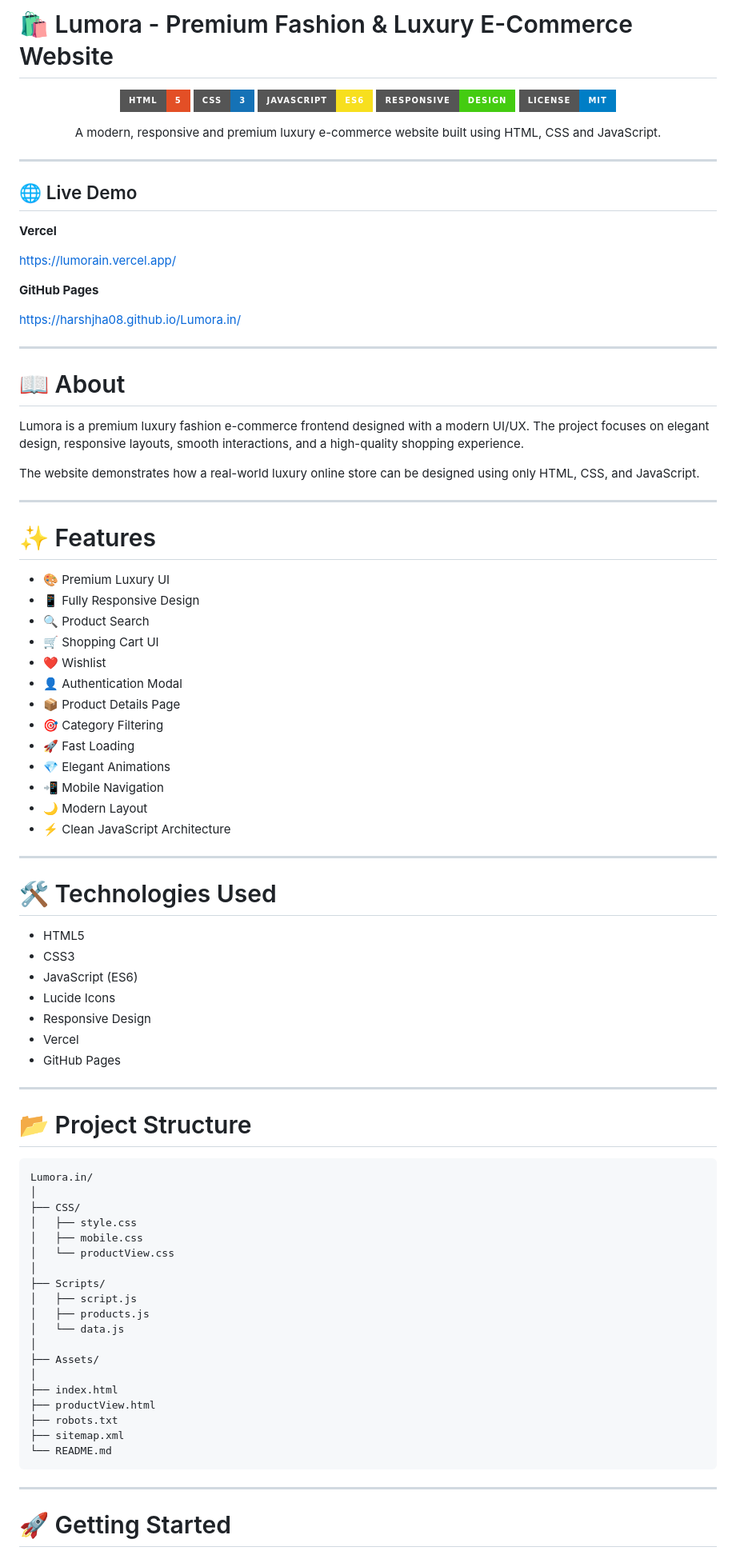
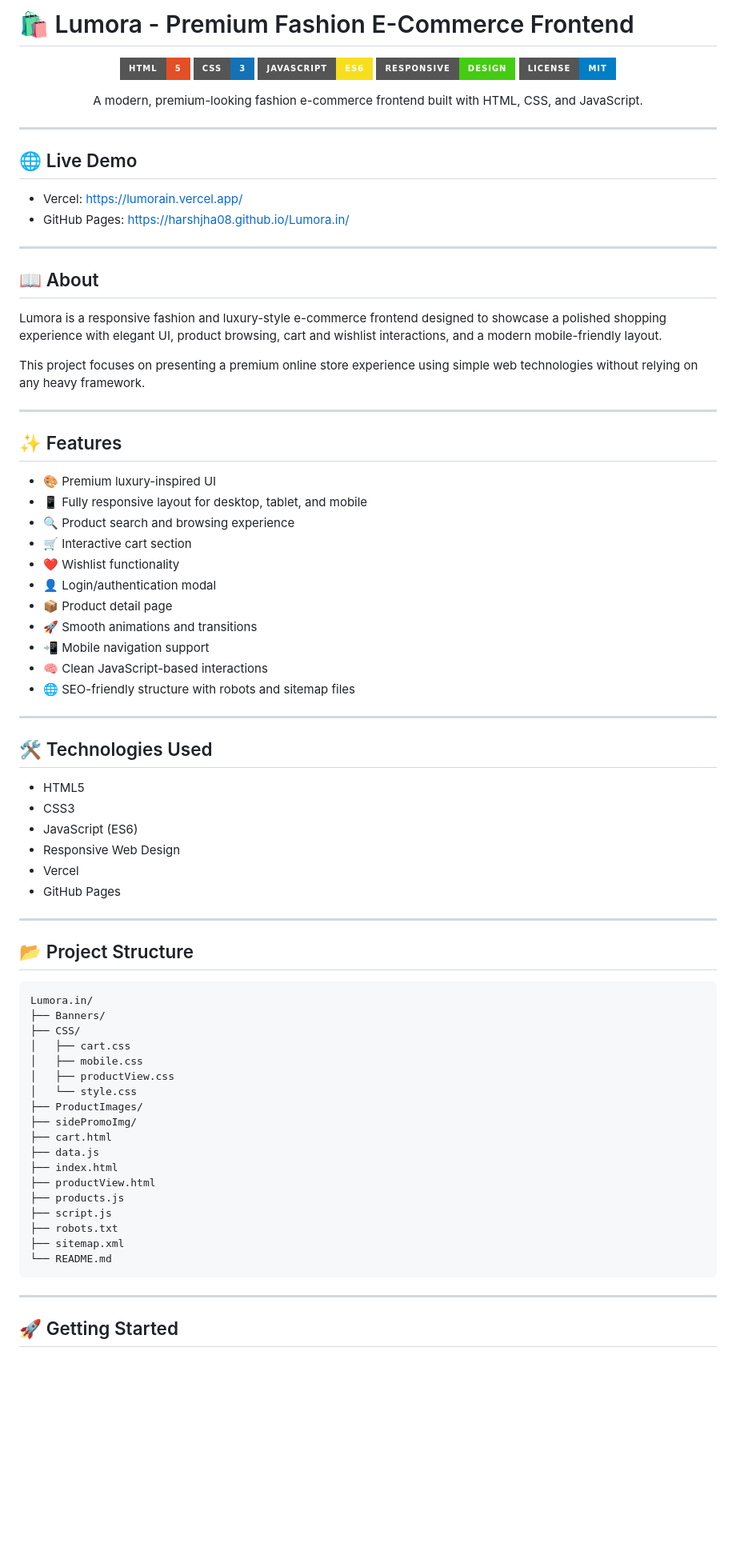
Before and after one commit to harshjha08/Lumora.in, a Markdown page: README.md, the part around one of its changes. Shown at 80% size. Drawn GitHub-style; badges without logos; blank space fills up the shorter version.

````diff
--- a/README.md
+++ b/README.md
@@ -1,4 +1,4 @@
-# 🛍️ Lumora - Premium Fashion & Luxury E-Commerce Website
+# 🛍️ Lumora - Premium Fashion E-Commerce Frontend
 
 <p align="center">
   <img src="https://img.shields.io/badge/HTML-5-E34F26?style=for-the-badge&logo=html5&logoColor=white"/>
@@ -9,80 +9,71 @@
 </p>
 
 <p align="center">
-A modern, responsive and premium luxury e-commerce website built using HTML, CSS and JavaScript.
+A modern, premium-looking fashion e-commerce frontend built with HTML, CSS, and JavaScript.
 </p>
 
 ---
 
 ## 🌐 Live Demo
 
-**Vercel**
-
-https://lumorain.vercel.app/
-
-**GitHub Pages**
-
-https://harshjha08.github.io/Lumora.in/
+- Vercel: https://lumorain.vercel.app/
+- GitHub Pages: https://harshjha08.github.io/Lumora.in/
 
 ---
 
-# 📖 About
+## 📖 About
 
-Lumora is a premium luxury fashion e-commerce frontend designed with a modern UI/UX. The project focuses on elegant design, responsive layouts, smooth interactions, and a high-quality shopping experience.
+Lumora is a responsive fashion and luxury-style e-commerce frontend designed to showcase a polished shopping experience with elegant UI, product browsing, cart and wishlist interactions, and a modern mobile-friendly layout.
 
-The website demonstrates how a real-world luxury online store can be designed using only HTML, CSS, and JavaScript.
+This project focuses on presenting a premium online store experience using simple web technologies without relying on any heavy framework.
 
 ---
 
-# ✨ Features
+## ✨ Features
 
-- 🎨 Premium Luxury UI
-- 📱 Fully Responsive Design
-- 🔍 Product Search
-- 🛒 Shopping Cart UI
-- ❤️ Wishlist
-- 👤 Authentication Modal
-- 📦 Product Details Page
-- 🎯 Category Filtering
-- 🚀 Fast Loading
-- 💎 Elegant Animations
-- 📲 Mobile Navigation
-- 🌙 Modern Layout
-- ⚡ Clean JavaScript Architecture
+- 🎨 Premium luxury-inspired UI
+- 📱 Fully responsive layout for desktop, tablet, and mobile
+- 🔍 Product search and browsing experience
+- 🛒 Interactive cart section
+- ❤️ Wishlist functionality
+- 👤 Login/authentication modal
+- 📦 Product detail page
+- 🚀 Smooth animations and transitions
+- 📲 Mobile navigation support
+- 🧠 Clean JavaScript-based interactions
+- 🌐 SEO-friendly structure with robots and sitemap files
 
 ---
 
-# 🛠️ Technologies Used
+## 🛠️ Technologies Used
 
 - HTML5
 - CSS3
 - JavaScript (ES6)
-- Lucide Icons
-- Responsive Design
+- Responsive Web Design
 - Vercel
 - GitHub Pages
 
 ---
 
-# 📂 Project Structure
+## 📂 Project Structure
 
 ```text
 Lumora.in/
-│
+├── Banners/
 ├── CSS/
-│   ├── style.css
+│   ├── cart.css
 │   ├── mobile.css
-│   └── productView.css
-│
-├── Scripts/
-│   ├── script.js
-│   ├── products.js
-│   └── data.js
-│
-├── Assets/
-│
+│   ├── productView.css
+│   └── style.css
+├── ProductImages/
+├── sidePromoImg/
+├── cart.html
+├── data.js
 ├── index.html
 ├── productView.html
+├── products.js
+├── script.js
 ├── robots.txt
 ├── sitemap.xml
 └── README.md
@@ -90,5 +81,5 @@ Lumora.in/
 
 ---
 
-# 🚀 Getting Started
+## 🚀 Getting Started
 
````
Also changed, not shown: other parts of README.md (+19 -53 lines).
